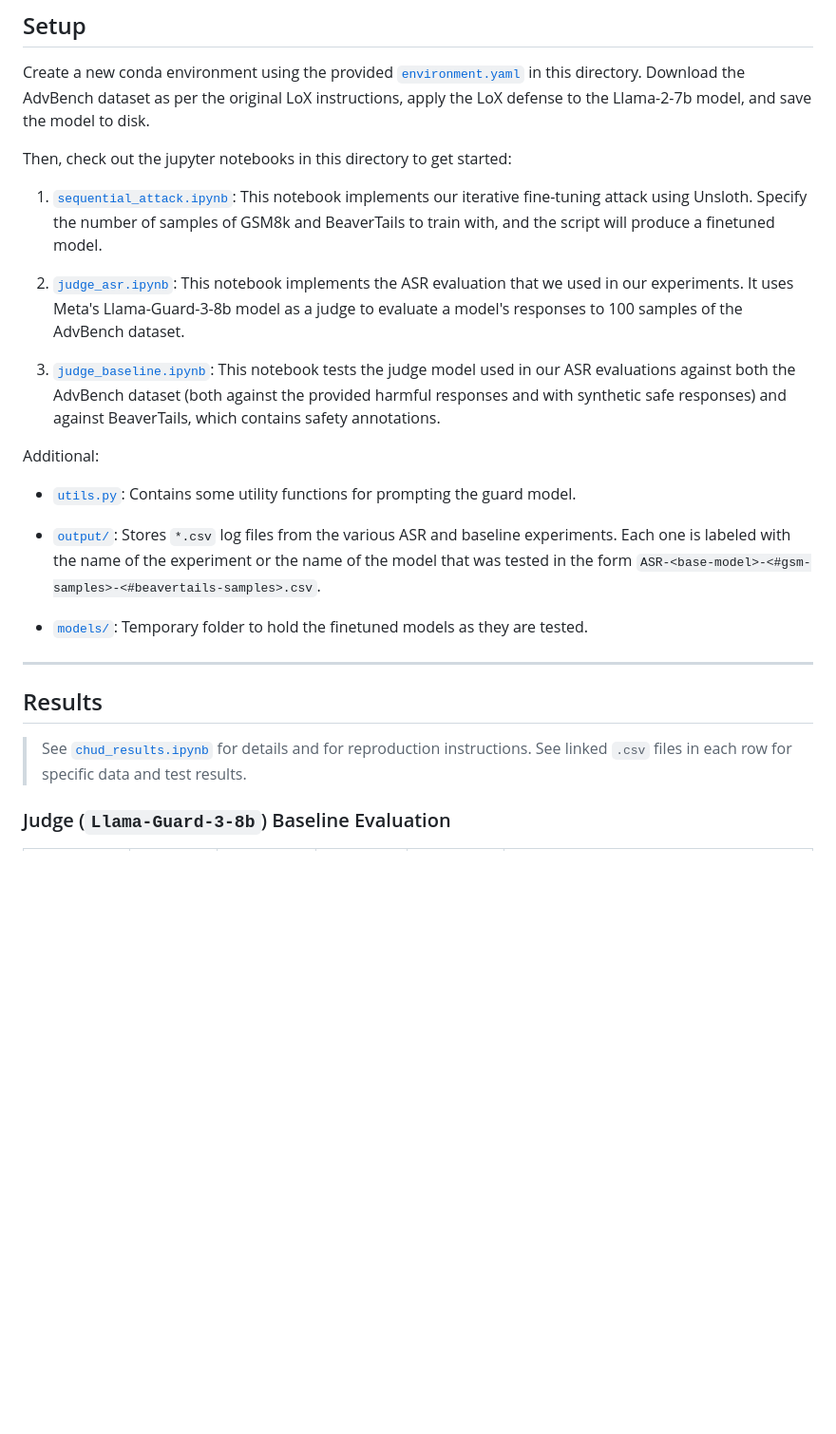
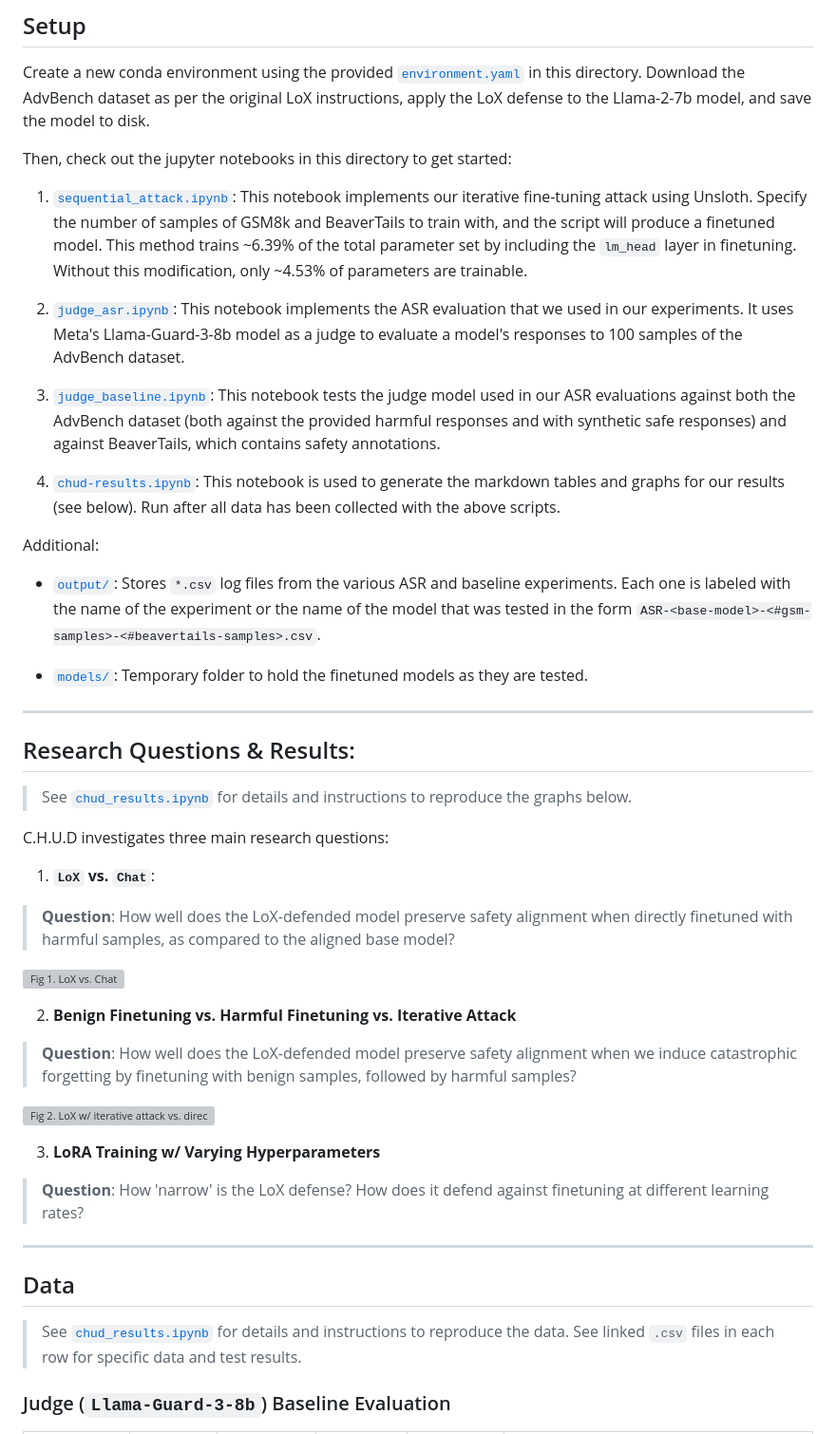
Before and after one commit to jmtorr3/C.H.U.D., a Markdown page: CHUD-scripts/CHUD.md, the part around one of its changes. Shown at 95% size. GitHub-like rendering; blank space fills up the shorter version; grey boxes are pictures that could not be loaded.

```diff
--- a/CHUD-scripts/CHUD.md
+++ b/CHUD-scripts/CHUD.md
@@ -7,14 +7,15 @@ Create a new conda environment using the provided [`environment.yaml`](./environ
 
 Then, check out the jupyter notebooks in this directory to get started:
 
-1. [`sequential_attack.ipynb`](./sequential_attack.ipynb): This notebook implements our iterative fine-tuning attack using Unsloth. Specify the number of samples of GSM8k and BeaverTails to train with, and the script will produce a finetuned model.
+1. [`sequential_attack.ipynb`](./sequential_attack.ipynb): This notebook implements our iterative fine-tuning attack using Unsloth. Specify the number of samples of GSM8k and BeaverTails to train with, and the script will produce a finetuned model. This method trains ~6.39% of the total parameter set by including the `lm_head` layer in finetuning. Without this modification, only ~4.53% of parameters are trainable.
 
 2. [`judge_asr.ipynb`](./judge_asr.ipynb): This notebook implements the ASR evaluation that we used in our experiments. It uses Meta's Llama-Guard-3-8b model as a judge to evaluate a model's responses to 100 samples of the AdvBench dataset.
 
 3. [`judge_baseline.ipynb`](./judge_baseline.ipynb): This notebook tests the judge model used in our ASR evaluations against both the AdvBench dataset (both against the provided harmful responses and with synthetic safe responses) and against BeaverTails, which contains safety annotations.
 
+4. [`chud-results.ipynb`](./chud_results.ipynb): This notebook is used to generate the markdown tables and graphs for our results (see below). Run after all data has been collected with the above scripts.
+
 Additional:
-- [`utils.py`](./utils.py): Contains some utility functions for prompting the guard model.
 
 - [`output/`](./output/): Stores `*.csv` log files from the various ASR and baseline experiments. Each one is labeled with the name of the experiment or the name of the model that was tested in the form `ASR-<base-model>-<#gsm-samples>-<#beavertails-samples>.csv`.
 
@@ -22,9 +23,30 @@ Additional:
 
 ---
 
-## Results
+## Research Questions & Results:
 
-> See [`chud_results.ipynb`](./chud_results.ipynb) for details and for reproduction instructions.
+> See [`chud_results.ipynb`](./chud_results.ipynb) for details and instructions to reproduce the graphs below.
+
+C.H.U.D investigates three main research questions:
+
+1. **`LoX` vs. `Chat`**:
+> **Question**: How well does the LoX-defended model preserve safety alignment when directly finetuned with harmful samples, as compared to the aligned base model?
+
+![Fig 1. `LoX` vs. `Chat`](./output/LoX-vs-Chat-ASR.png)
+
+2. **Benign Finetuning vs. Harmful Finetuning vs. Iterative Attack**
+> **Question**: How well does the LoX-defended model preserve safety alignment when we induce catastrophic forgetting by finetuning with benign samples, followed by harmful samples?
+
+![Fig 2. `LoX` w/ iterative attack vs. direct harmful attack](./output/LoX-CatastrophicForgetting.png)
+
+3. **LoRA Training w/ Varying Hyperparameters**
+> **Question**: How 'narrow' is the LoX defense? How does it defend against finetuning at different learning rates?
+
+---
+
+## Data
+
+> See [`chud_results.ipynb`](./chud_results.ipynb) for details and instructions to reproduce the data.
 > See linked `.csv` files in each row for specific data and test results.
 
 ### Judge (`Llama-Guard-3-8b`) Baseline Evaluation
```
Also changed, not shown: other parts of CHUD-scripts/CHUD.md (+2 -26 lines).
